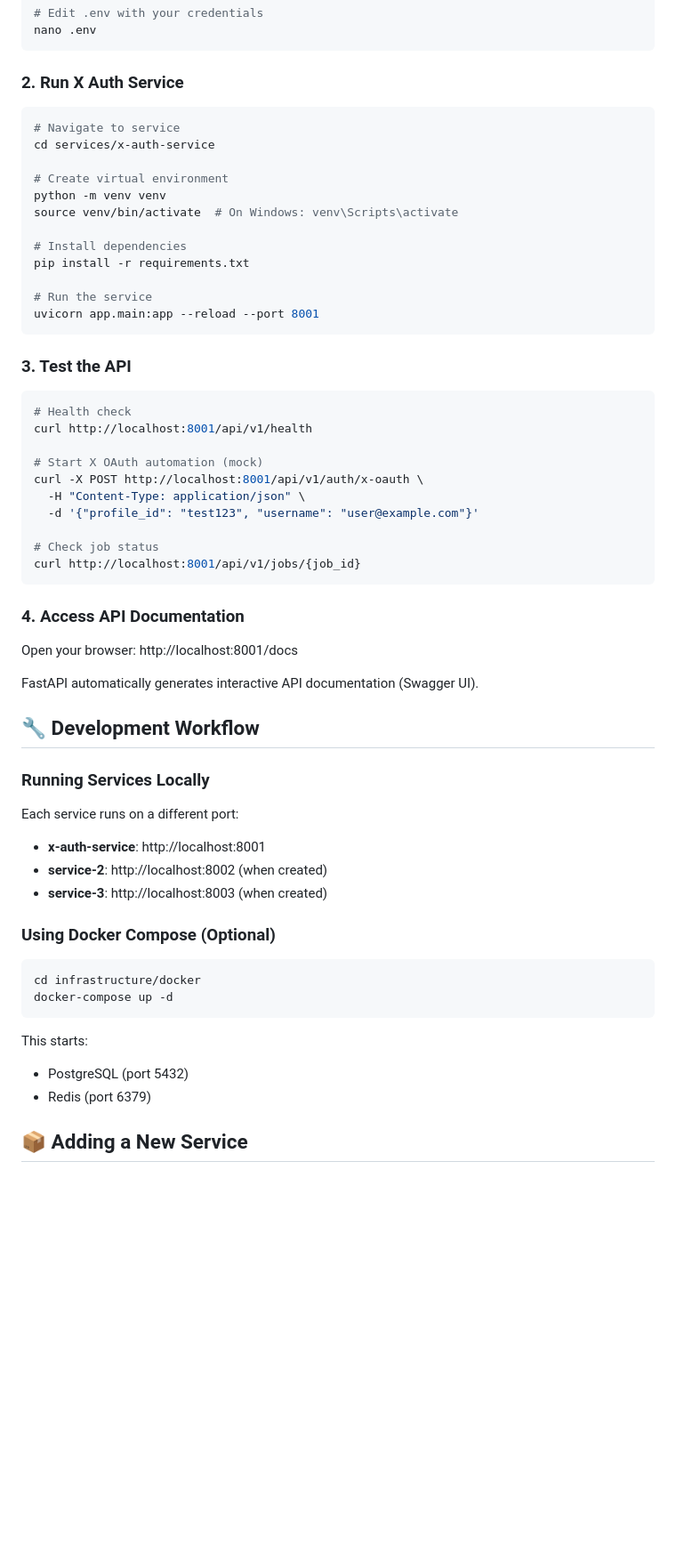
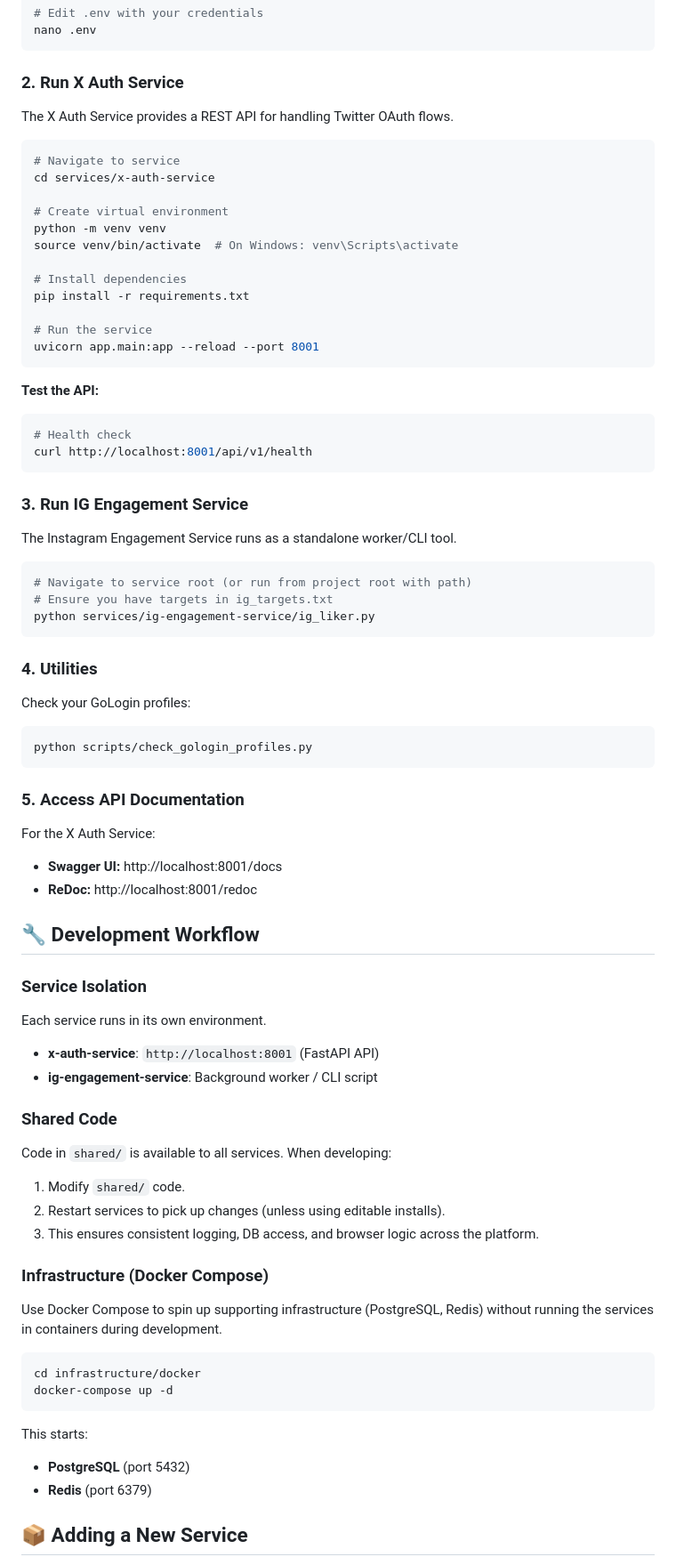
Before and after one commit to dimitarmilkov-boop/microservice-automation, a Markdown page: README.md, the part around one of its changes. Shown at 89% size. Rendered like a GitHub page; blank space fills up the shorter version.

````diff
--- a/README.md
+++ b/README.md
@@ -50,6 +72,8 @@ nano .env
 
 ### 2. Run X Auth Service
 
+The X Auth Service provides a REST API for handling Twitter OAuth flows.
+
 ```bash
 # Navigate to service
 cd services/x-auth-service
@@ -65,38 +89,58 @@ pip install -r requirements.txt
 uvicorn app.main:app --reload --port 8001
 ```
 
-### 3. Test the API
+**Test the API:**
 
 ```bash
 # Health check
 curl http://localhost:8001/api/v1/health
-
-# Start X OAuth automation (mock)
-curl -X POST http://localhost:8001/api/v1/auth/x-oauth \
-  -H "Content-Type: application/json" \
-  -d '{"profile_id": "test123", "username": "user@example.com"}'
-
-# Check job status
-curl http://localhost:8001/api/v1/jobs/{job_id}
 ```
 
-### 4. Access API Documentation
+### 3. Run IG Engagement Service
 
-Open your browser: http://localhost:8001/docs
+The Instagram Engagement Service runs as a standalone worker/CLI tool.
 
-FastAPI automatically generates interactive API documentation (Swagger UI).
+```bash
+# Navigate to service root (or run from project root with path)
+# Ensure you have targets in ig_targets.txt
+python services/ig-engagement-service/ig_liker.py
+```
+
+### 4. Utilities
+
+Check your GoLogin profiles:
+
+```bash
+python scripts/check_gologin_profiles.py
+```
+
+### 5. Access API Documentation
+
+For the X Auth Service:
+
+- **Swagger UI:** http://localhost:8001/docs
+- **ReDoc:** http://localhost:8001/redoc
 
 ## 🔧 Development Workflow
 
-### Running Services Locally
+### Service Isolation
 
-Each service runs on a different port:
+Each service runs in its own environment.
 
-- **x-auth-service**: http://localhost:8001
-- **service-2**: http://localhost:8002 (when created)
-- **service-3**: http://localhost:8003 (when created)
+- **x-auth-service**: `http://localhost:8001` (FastAPI API)
+- **ig-engagement-service**: Background worker / CLI script
 
-### Using Docker Compose (Optional)
+### Shared Code
+
+Code in `shared/` is available to all services. When developing:
+
+1. Modify `shared/` code.
+2. Restart services to pick up changes (unless using editable installs).
+3. This ensures consistent logging, DB access, and browser logic across the platform.
+
+### Infrastructure (Docker Compose)
+
+Use Docker Compose to spin up supporting infrastructure (PostgreSQL, Redis) without running the services in containers during development.
 
 ```bash
 cd infrastructure/docker
@@ -105,8 +149,8 @@ docker-compose up -d
 
 This starts:
 
-- PostgreSQL (port 5432)
-- Redis (port 6379)
+- **PostgreSQL** (port 5432)
+- **Redis** (port 6379)
 
 ## 📦 Adding a New Service
 
````
Also changed, not shown: other parts of README.md (+57 -35 lines), OAUTH_SIMPLIFIED.md (+17 -0 lines).
